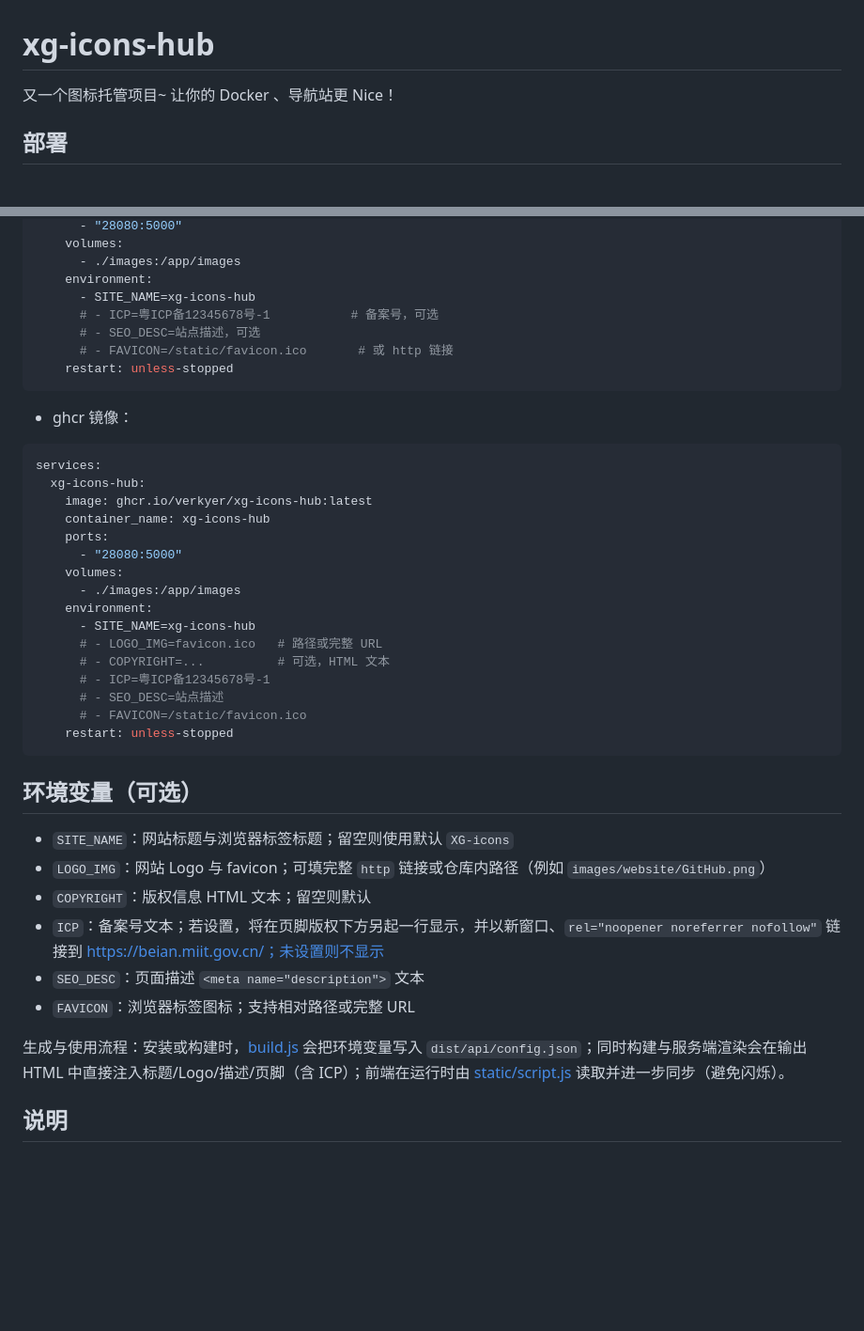
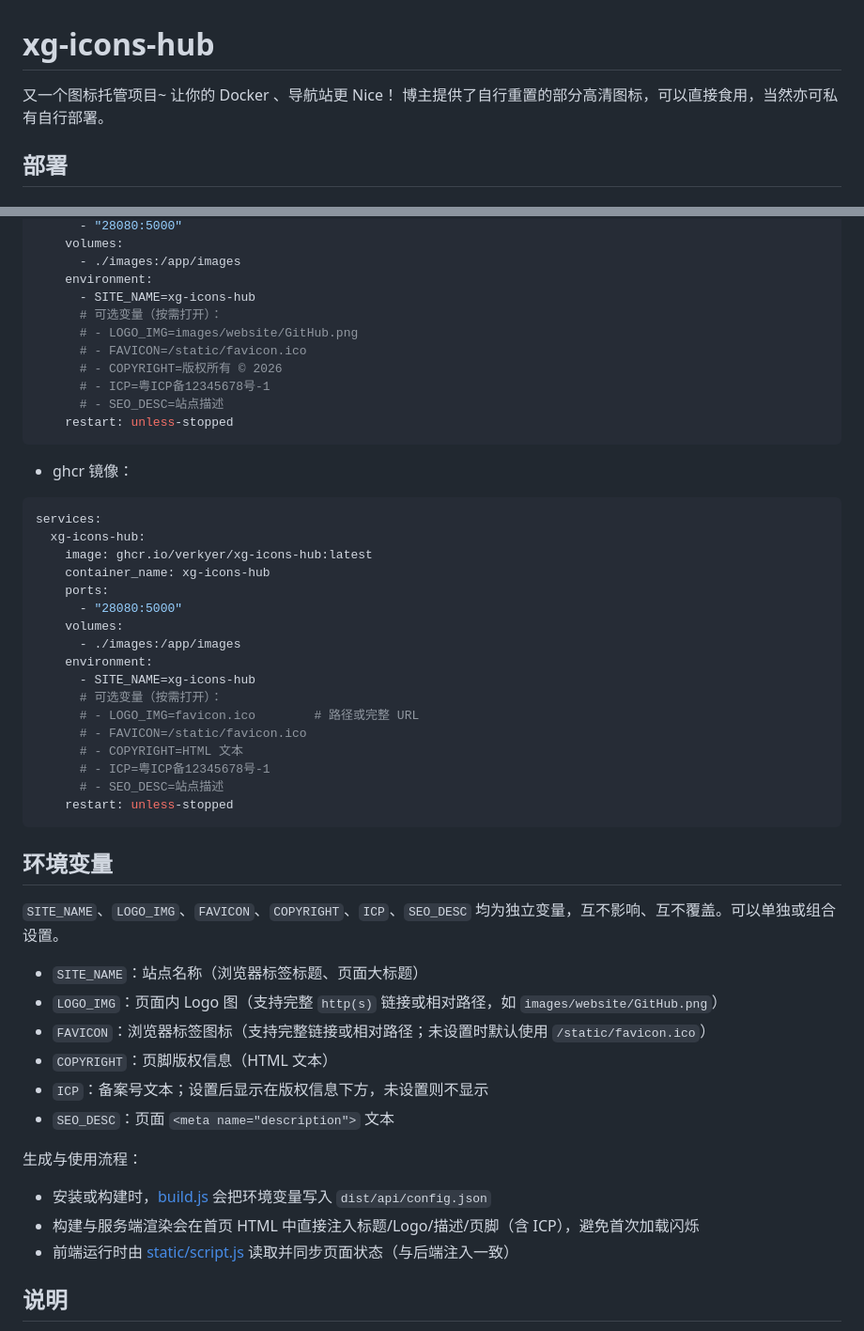
Before and after one commit to verkyer/xg-icons-hub, a Markdown page: README.md, 2 parts joined by grey strips. Shown at 94% size. Rendered like a GitHub page; blank space fills up the shorter version.

Commit message:
docs: 重构 README，明确变量相互独立与示例分组

````diff
--- a/README.md
+++ b/README.md
@@ -1,5 +1,6 @@
 # xg-icons-hub
 又一个图标托管项目~ 让你的 Docker 、导航站更 Nice！
+博主提供了自行重置的部分高清图标，可以直接食用，当然亦可私有自行部署。
 
 ## 部署
 
@@ -43,9 +44,12 @@ services:
       - ./images:/app/images
     environment:
       - SITE_NAME=xg-icons-hub
-      # - ICP=粤ICP备12345678号-1           # 备案号，可选
-      # - SEO_DESC=站点描述，可选
-      # - FAVICON=/static/favicon.ico       # 或 http 链接
+      # 可选变量（按需打开）：
+      # - LOGO_IMG=images/website/GitHub.png
+      # - FAVICON=/static/favicon.ico
+      # - COPYRIGHT=版权所有 © 2026
+      # - ICP=粤ICP备12345678号-1
+      # - SEO_DESC=站点描述
     restart: unless-stopped
 ```
 
@@ -61,23 +65,30 @@ services:
       - ./images:/app/images
     environment:
       - SITE_NAME=xg-icons-hub
-      # - LOGO_IMG=favicon.ico   # 路径或完整 URL
-      # - COPYRIGHT=...          # 可选，HTML 文本
+      # 可选变量（按需打开）：
+      # - LOGO_IMG=favicon.ico        # 路径或完整 URL
+      # - FAVICON=/static/favicon.ico
+      # - COPYRIGHT=HTML 文本
       # - ICP=粤ICP备12345678号-1
       # - SEO_DESC=站点描述
-      # - FAVICON=/static/favicon.ico
     restart: unless-stopped
 ```
 
-## 环境变量（可选）
-- `SITE_NAME`：网站标题与浏览器标签标题；留空则使用默认 `XG-icons`
-- `LOGO_IMG`：网站 Logo 与 favicon；可填完整 `http` 链接或仓库内路径（例如 `images/website/GitHub.png`）
-- `COPYRIGHT`：版权信息 HTML 文本；留空则默认
-- `ICP`：备案号文本；若设置，将在页脚版权下方另起一行显示，并以新窗口、`rel="noopener noreferrer nofollow"` 链接到 https://beian.miit.gov.cn/；未设置则不显示
-- `SEO_DESC`：页面描述 `<meta name="description">` 文本
-- `FAVICON`：浏览器标签图标；支持相对路径或完整 URL
+## 环境变量
+`SITE_NAME`、`LOGO_IMG`、`FAVICON`、`COPYRIGHT`、`ICP`、`SEO_DESC` 均为独立变量，互不影响、互不覆盖。可以单独或组合设置。
 
-生成与使用流程：安装或构建时，[build.js](./build.js) 会把环境变量写入 `dist/api/config.json`；同时构建与服务端渲染会在输出 HTML 中直接注入标题/Logo/描述/页脚（含 ICP）；前端在运行时由 [static/script.js](./static/script.js) 读取并进一步同步（避免闪烁）。
+- `SITE_NAME`：站点名称（浏览器标签标题、页面大标题）
+- `LOGO_IMG`：页面内 Logo 图（支持完整 `http(s)` 链接或相对路径，如 `images/website/GitHub.png`）
+- `FAVICON`：浏览器标签图标（支持完整链接或相对路径；未设置时默认使用 `/static/favicon.ico`）
+- `COPYRIGHT`：页脚版权信息（HTML 文本）
+- `ICP`：备案号文本；设置后显示在版权信息下方，未设置则不显示
+- `SEO_DESC`：页面 `<meta name="description">` 文本
+
+
+生成与使用流程：
+- 安装或构建时，[build.js](./build.js) 会把环境变量写入 `dist/api/config.json`
+- 构建与服务端渲染会在首页 HTML 中直接注入标题/Logo/描述/页脚（含 ICP），避免首次加载闪烁
+- 前端运行时由 [static/script.js](./static/script.js) 读取并同步页面状态（与后端注入一致）
 
 ## 说明
 - 构建脚本：[build.js](./build.js) 使用 Node.js 内置模块，将图标数据生成为静态 JSON（`/api/icons.json`、`/api/config.json`），以及复制资源至 `dist`。
````
